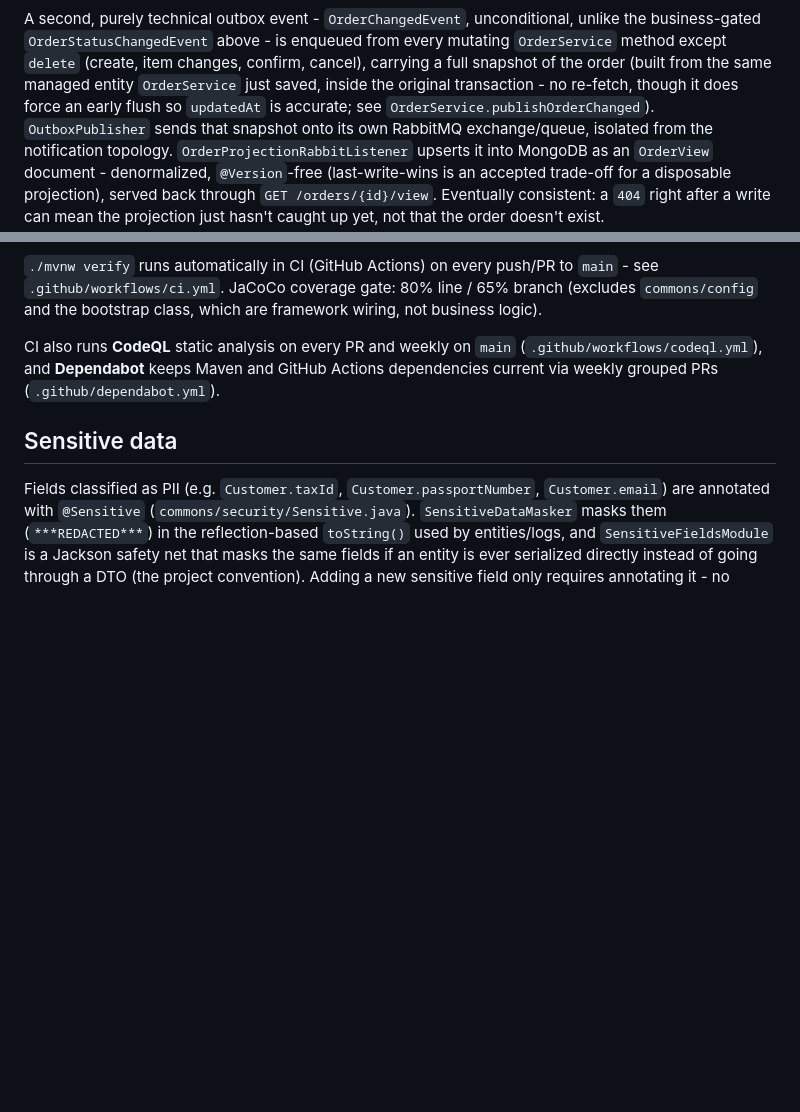
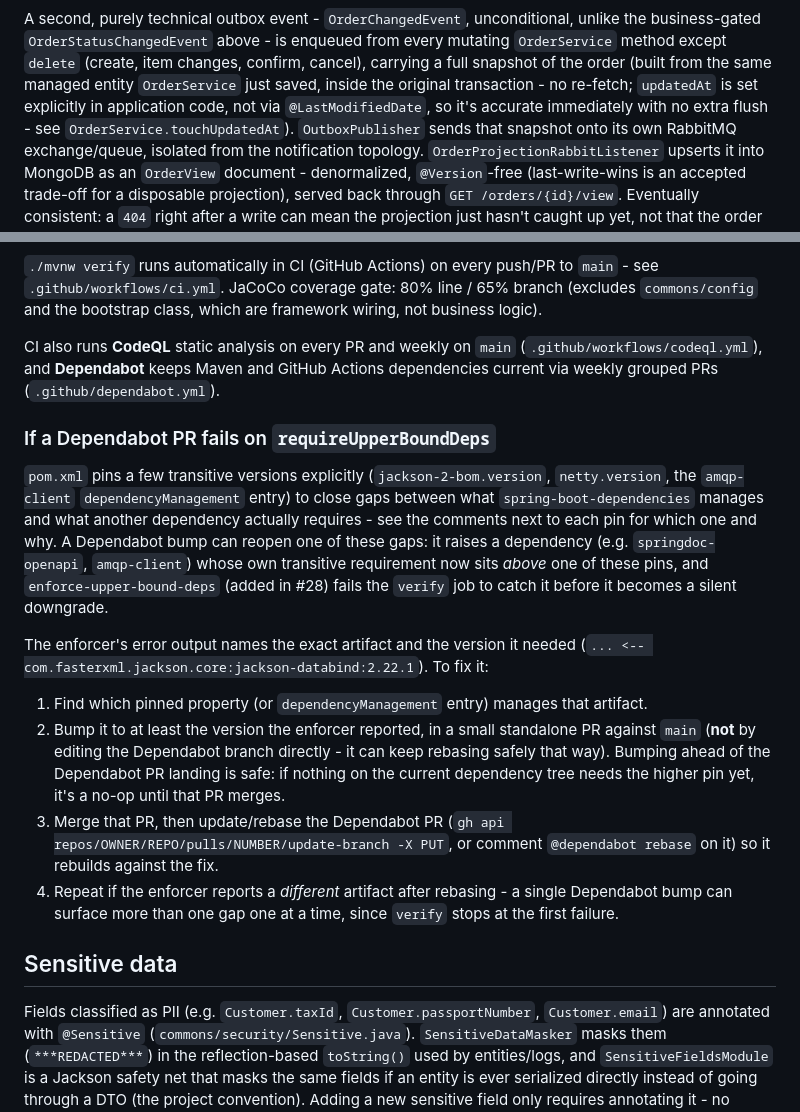
Before and after one commit to ronybrand/spring-order-api, a Markdown page: README.md, 2 parts joined by grey strips. Rendered like a GitHub page; blank space fills up the shorter version.

Commit message:
docs: add a runbook for requireUpperBoundDeps failures on Dependabot PRs (#33)
Hit twice in a row (#29's springdoc bump needing a jackson-2-bom.version
bump, then amqp-client needing a netty.version bump after rebasing) -
the fix is always the same small pattern (bump the pinned property in a
standalone PR, merge, rebase Dependabot's PR), so it's worth writing
down once instead of re-deriving it each time.

Also fixes a stale line in the CQRS read-model section: OrderService no
longer forces an early entityManager.flush() to read updatedAt back -
it's set explicitly in application code now (touchUpdatedAt), not via
@LastModifiedDate (#26).

Co-authored-by: Claude Sonnet 5 <noreply@anthropic.com>

```diff
--- a/README.md
+++ b/README.md
@@ -73,8 +73,9 @@ A second, purely technical outbox event - `OrderChangedEvent`, unconditional, un
 business-gated `OrderStatusChangedEvent` above - is enqueued from every mutating `OrderService`
 method except `delete` (create, item changes, confirm, cancel), carrying a full snapshot of the
 order (built from the same managed entity `OrderService` just saved, inside the original
-transaction - no re-fetch, though it does force an early flush so `updatedAt` is accurate; see
-`OrderService.publishOrderChanged`). `OutboxPublisher` sends that snapshot onto its own RabbitMQ
+transaction - no re-fetch; `updatedAt` is set explicitly in application code, not via
+`@LastModifiedDate`, so it's accurate immediately with no extra flush - see
+`OrderService.touchUpdatedAt`). `OutboxPublisher` sends that snapshot onto its own RabbitMQ
 exchange/queue, isolated from the notification topology. `OrderProjectionRabbitListener` upserts it
 into MongoDB as an `OrderView` document - denormalized, `@Version`-free (last-write-wins is an
 accepted trade-off for a disposable projection), served back through `GET /orders/{id}/view`.
@@ -214,6 +215,29 @@ CI also runs **CodeQL** static analysis on every PR and weekly on `main`
 (`.github/workflows/codeql.yml`), and **Dependabot** keeps Maven and GitHub Actions dependencies
 current via weekly grouped PRs (`.github/dependabot.yml`).
 
+### If a Dependabot PR fails on `requireUpperBoundDeps`
+
+`pom.xml` pins a few transitive versions explicitly (`jackson-2-bom.version`, `netty.version`,
+the `amqp-client` `dependencyManagement` entry) to close gaps between what
+`spring-boot-dependencies` manages and what another dependency actually requires - see the
+comments next to each pin for which one and why. A Dependabot bump can reopen one of these gaps:
+it raises a dependency (e.g. `springdoc-openapi`, `amqp-client`) whose own transitive requirement
+now sits *above* one of these pins, and `enforce-upper-bound-deps` (added in #28) fails the
+`verify` job to catch it before it becomes a silent downgrade.
+
+The enforcer's error output names the exact artifact and the version it needed
+(`... <-- com.fasterxml.jackson.core:jackson-databind:2.22.1`). To fix it:
+
+1. Find which pinned property (or `dependencyManagement` entry) manages that artifact.
+2. Bump it to at least the version the enforcer reported, in a small standalone PR against `main`
+   (**not** by editing the Dependabot branch directly - it can keep rebasing safely that way).
+   Bumping ahead of the Dependabot PR landing is safe: if nothing on the current dependency tree
+   needs the higher pin yet, it's a no-op until that PR merges.
+3. Merge that PR, then update/rebase the Dependabot PR (`gh api repos/OWNER/REPO/pulls/NUMBER/update-branch -X PUT`,
+   or comment `@dependabot rebase` on it) so it rebuilds against the fix.
+4. Repeat if the enforcer reports a *different* artifact after rebasing - a single Dependabot bump
+   can surface more than one gap one at a time, since `verify` stops at the first failure.
+
 ## Sensitive data
 
 Fields classified as PII (e.g. `Customer.taxId`, `Customer.passportNumber`, `Customer.email`)
```
